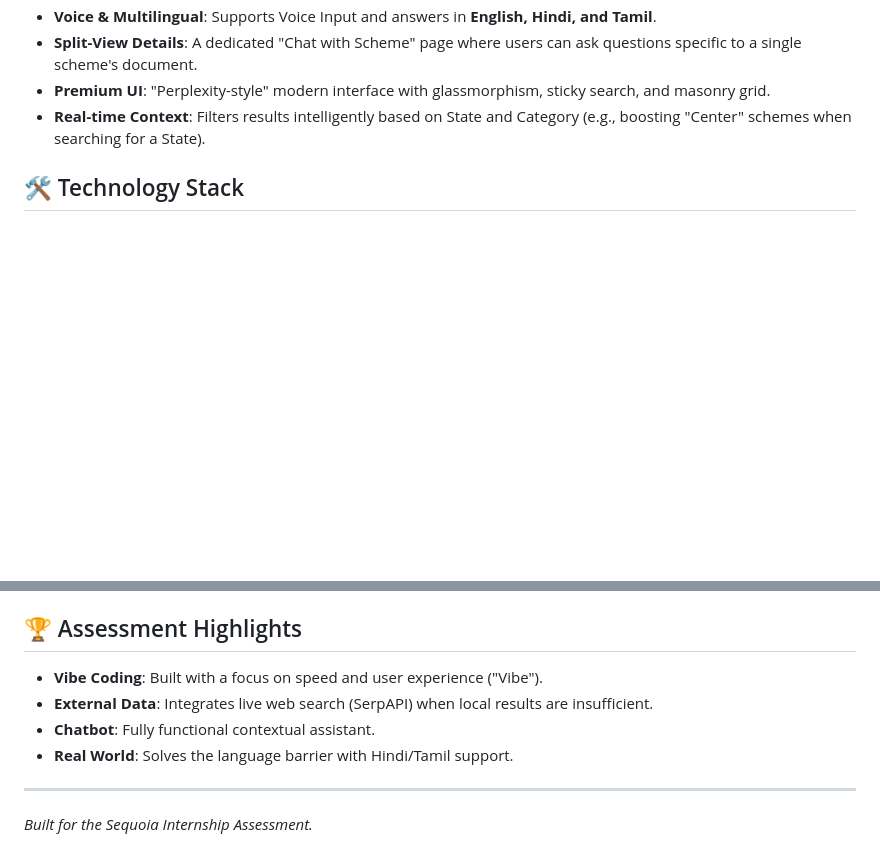
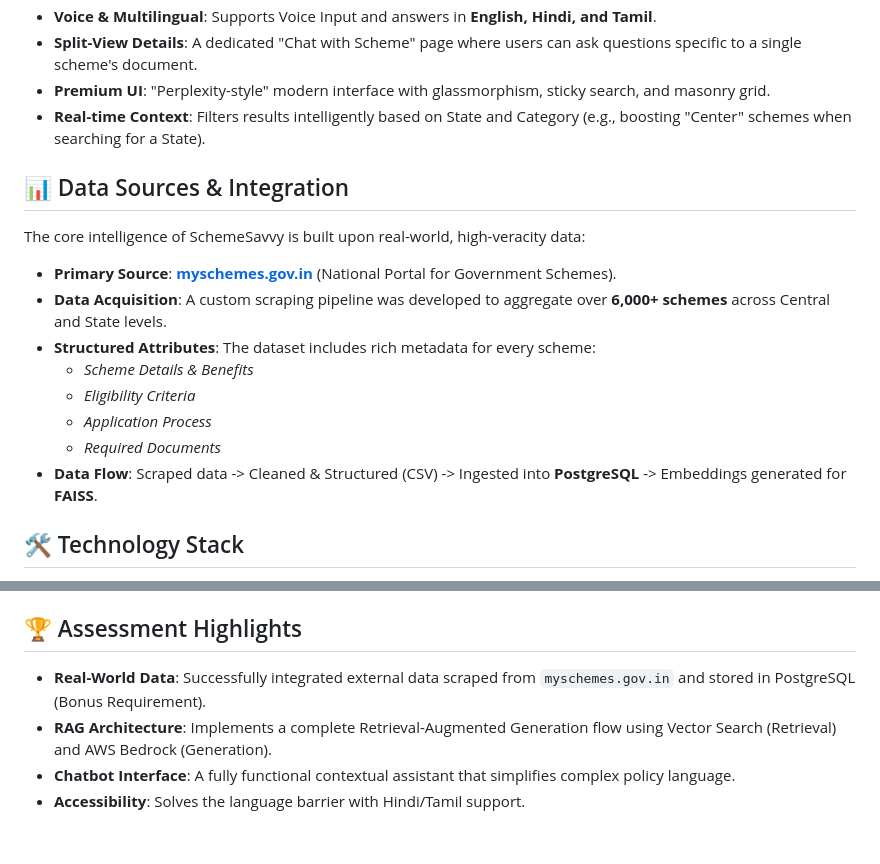
Before and after one commit to Narayanansankar/schemesavvy, a Markdown page: README.md, 2 parts joined by grey strips. Rendered like a GitHub page; blank space fills up the shorter version.

Commit message:
Enhance README with Data Sources & Integration details
Added a new section detailing data sources and integration methods, including primary sources, data acquisition, structured attributes, and data flow.

```diff
--- a/README.md
+++ b/README.md
@@ -9,6 +9,18 @@ SchemeSavvy is an AI-powered conversational platform designed to bridge the gap
 - **Split-View Details**: A dedicated "Chat with Scheme" page where users can ask questions specific to a single scheme's document.
 - **Premium UI**: "Perplexity-style" modern interface with glassmorphism, sticky search, and masonry grid.
 - **Real-time Context**: Filters results intelligently based on State and Category (e.g., boosting "Center" schemes when searching for a State).
+
+## 📊 Data Sources & Integration
+The core intelligence of SchemeSavvy is built upon real-world, high-veracity data:
+
+- **Primary Source**: **[myschemes.gov.in](https://www.myschemes.gov.in/)** (National Portal for Government Schemes).
+- **Data Acquisition**: A custom scraping pipeline was developed to aggregate over **6,000+ schemes** across Central and State levels.
+- **Structured Attributes**: The dataset includes rich metadata for every scheme:
+  - *Scheme Details & Benefits*
+  - *Eligibility Criteria*
+  - *Application Process*
+  - *Required Documents*
+- **Data Flow**: Scraped data -> Cleaned & Structured (CSV) -> Ingested into **PostgreSQL** -> Embeddings generated for **FAISS**.
 
 ## 🛠️ Technology Stack
 - **Backend**: Python (Flask), SQLAlchemy, PostgreSQL
@@ -62,10 +74,7 @@ SchemeSavvy is an AI-powered conversational platform designed to bridge the gap
 - `templates/`: HTML templates for Search (`index.html`) and Details (`detail.html`).
 
 ## 🏆 Assessment Highlights
-- **Vibe Coding**: Built with a focus on speed and user experience ("Vibe").
-- **External Data**: Integrates live web search (SerpAPI) when local results are insufficient.
-- **Chatbot**: Fully functional contextual assistant.
-- **Real World**: Solves the language barrier with Hindi/Tamil support.
-
----
-*Built for the Sequoia Internship Assessment.*
+- **Real-World Data**: Successfully integrated external data scraped from `myschemes.gov.in` and stored in PostgreSQL (Bonus Requirement).
+- **RAG Architecture**: Implements a complete Retrieval-Augmented Generation flow using Vector Search (Retrieval) and AWS Bedrock (Generation).
+- **Chatbot Interface**: A fully functional contextual assistant that simplifies complex policy language.
+- **Accessibility**: Solves the language barrier with Hindi/Tamil support.
```
